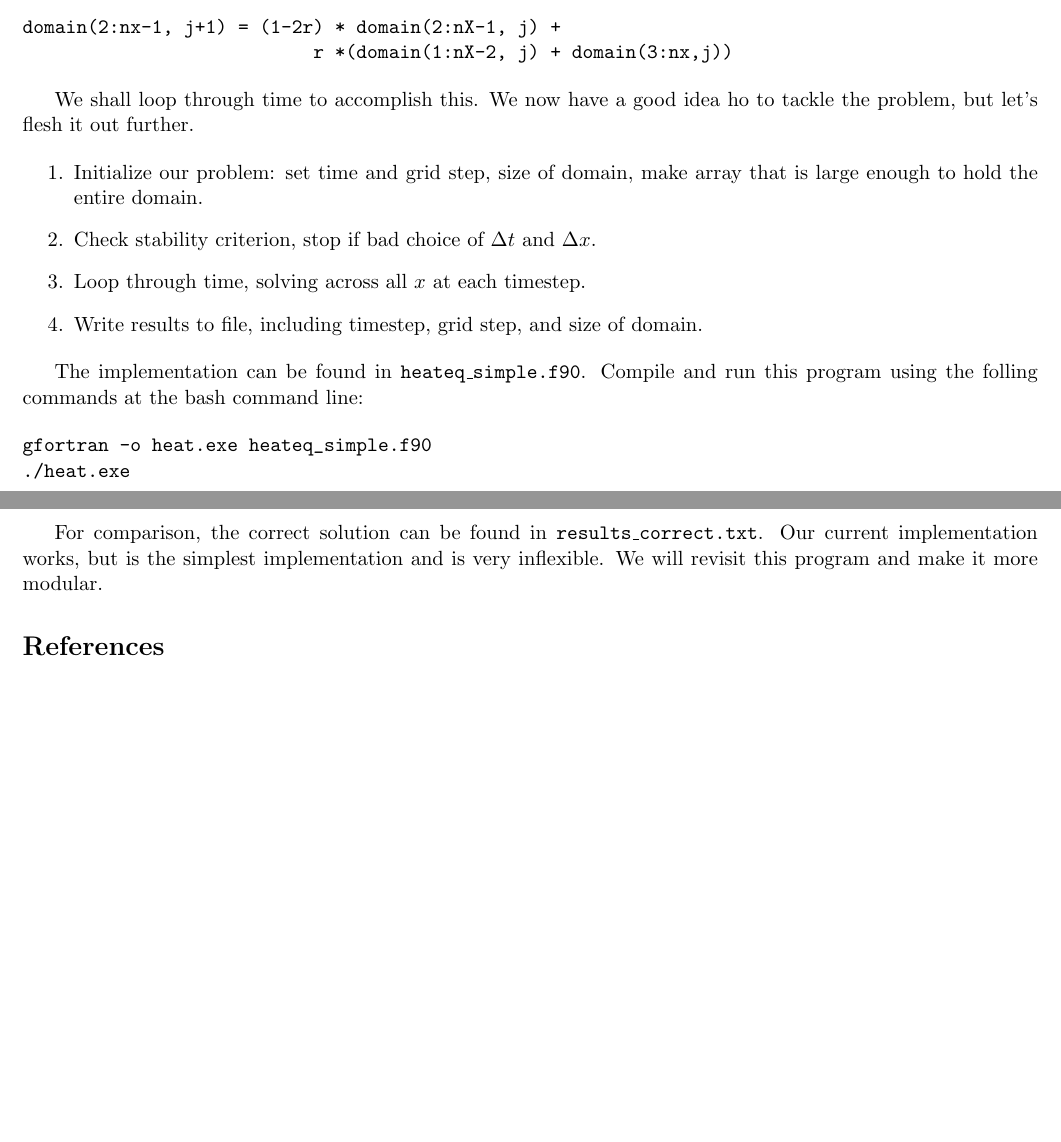
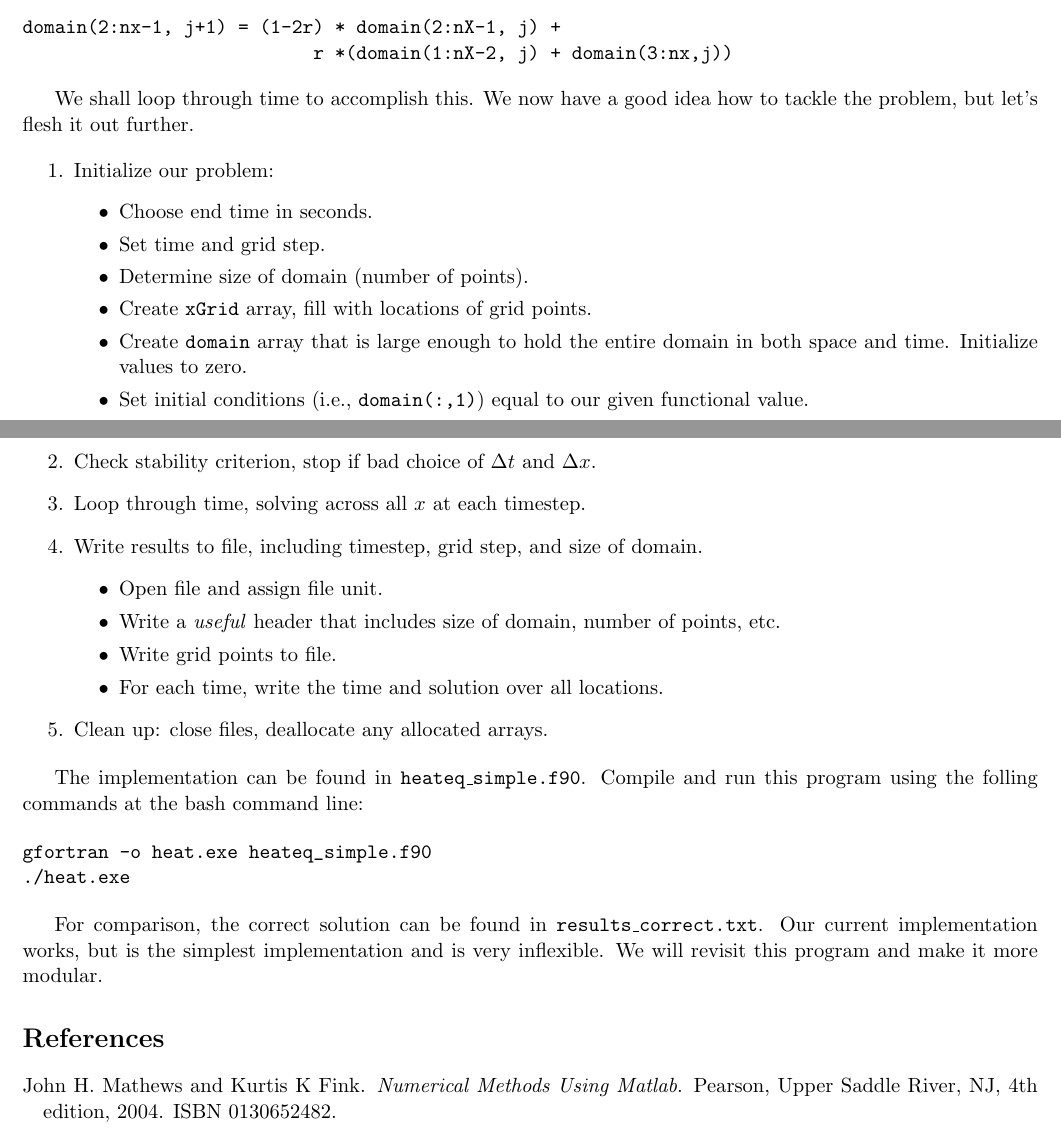
Before and after one commit to spacecataz/sciprog_teaching, a LaTeX document (Fortran90/fortran_heat1.tex, which reads Fortran90/refs.bib): two parts of pages 2 and 3 of 3, joined at a grey line, cut so that both start at the same text. Compiled offline with pdfLaTeX.

Commit message:
Updates to first Fortran lecture:
-progress on updating introduction, including format code table.
-Slight updates to fortran_heat1: expanded to-do list.
-Fixed Makefile to include bibtex step for tex files.
-Added references for fortran_heat1
-viz_results is now a callable script with argparse.

```diff
--- a/Fortran90/fortran_heat1.tex
+++ b/Fortran90/fortran_heat1.tex
@@ -138,15 +139,34 @@ domain(2:nx-1, j+1) = (1-2r) * domain(2:nX-1, j) +
                            r *(domain(1:nX-2, j) + domain(3:nx,j))
 \end{verbatim}
 
-We shall loop through time to accomplish this.  We now have a good idea ho to
+We shall loop through time to accomplish this.  We now have a good idea how to
 tackle the problem, but let's flesh it out further.
 
 \begin{enumerate}
-\item Initialize our problem: set time and grid step, size of domain, make
-  array that is large enough to hold the entire domain.
+\item Initialize our problem:
+  \begin{itemize}
+  \item Choose end time in seconds.
+  \item Set time and grid step.
+  \item Determine size of domain (number of points).
+  \item Create {\tt xGrid} array, fill with locations of grid points.
+  \item Create {\tt domain} array that is large enough to hold the
+    entire domain in both space and time. Initialize values to zero.
+  \item Set initial conditions (i.e., {\tt domain(:,1)}) equal to our
+    given functional value.
+  \end{itemize}
 \item Check stability criterion, stop if bad choice of $\Delta t$ and $\Delta x$.
 \item Loop through time, solving across all $x$ at each timestep.
 \item Write results to file, including timestep, grid step, and size of domain.
+  \begin{itemize}
+  \item Open file and assign file unit.
+  \item Write a \emph{useful} header that includes size of domain, number of
+    points, etc.
+  \item Write grid points to file.
+  \item For each time, write the time and solution over all locations.
+  \end{itemize}
+
+\item Clean up: close files, deallocate any allocated arrays.
+
 \end{enumerate}
 
 The implementation can be found in {\tt heateq\_simple.f90}.  Compile and run
--- /dev/null
+++ b/Fortran90/refs.bib
@@ -0,0 +1,4 @@
+@book{Mathews2004,
+address = {Upper Saddle River, NJ},
+author = {Mathews, John H. and Fink, Kurtis K},
+edition = {4th},
@@ -0,0 +8,3 @@
+title = {{Numerical Methods Using Matlab}},
+year = {2004}
+}
```
Also changed, not shown: Fortran90/fortran_intro.tex (+1 -1 lines), Fortran90/Makefile, Fortran90/fortran_heat1.tex (5 more changed lines), Fortran90/refs.bib (3 more changed lines), 1 other file.
